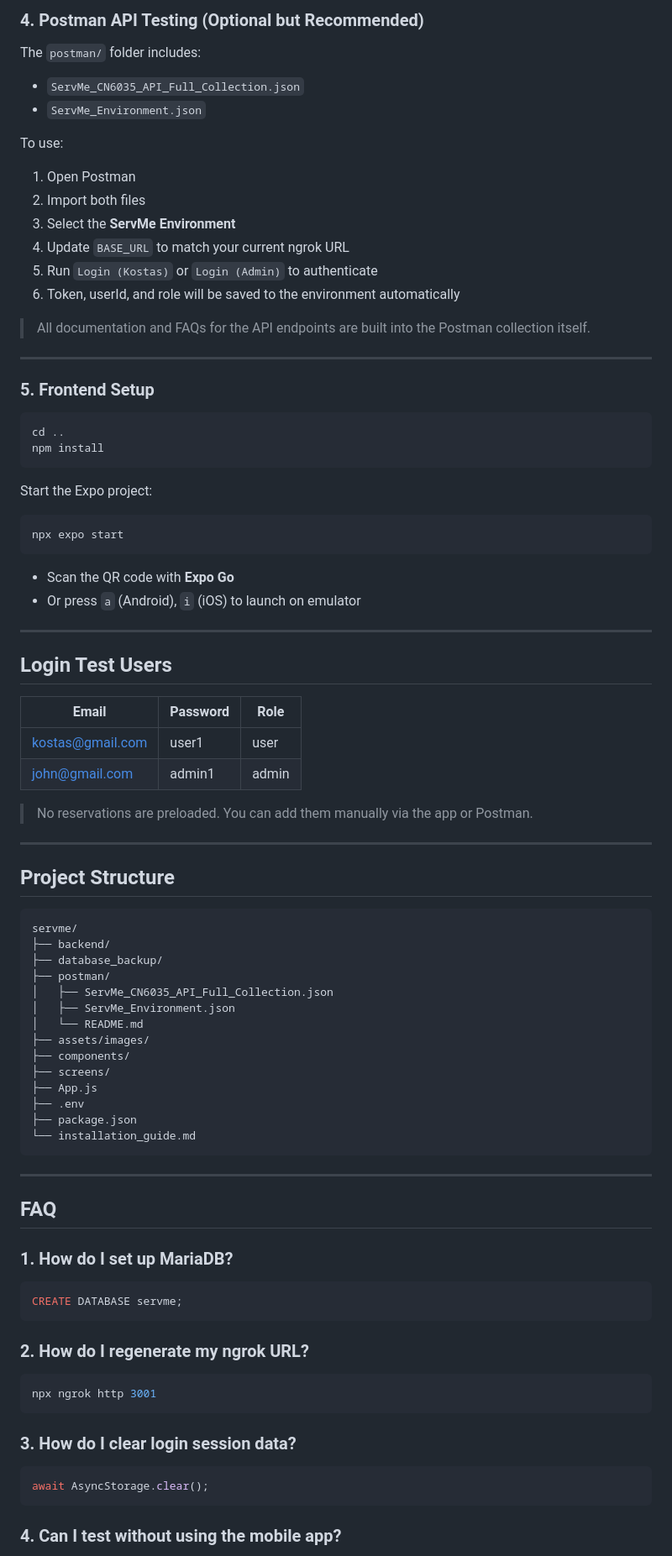
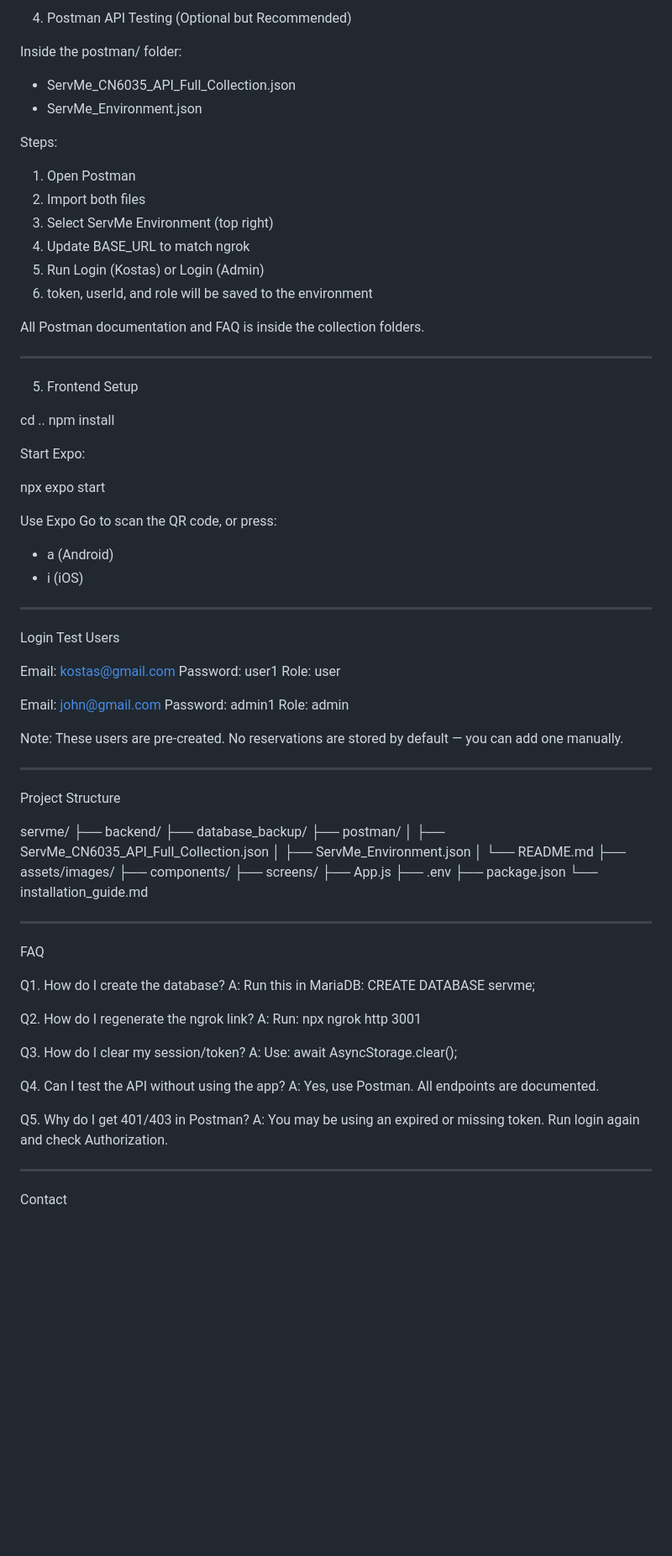
Before and after one commit to gaswiz/servme, a Markdown page: installation_guide.md, the part around the change printed below. Shown: that part at 84% size. GitHub-like rendering; blank space fills up the shorter version.

````diff
--- a/installation_guide.md
+++ b/installation_guide.md
@@ -98,56 +77,55 @@ BASE_URL=https://abc123.ngrok-free.app
 
-### 4. Postman API Testing (Optional but Recommended)
+4. Postman API Testing (Optional but Recommended)
 
-The `postman/` folder includes:
+Inside the postman/ folder:
 
-* `ServMe_CN6035_API_Full_Collection.json`
-* `ServMe_Environment.json`
+- ServMe_CN6035_API_Full_Collection.json
+- ServMe_Environment.json
 
-To use:
+Steps:
 
 1. Open Postman
 2. Import both files
-3. Select the **ServMe Environment**
-4. Update `BASE_URL` to match your current ngrok URL
-5. Run `Login (Kostas)` or `Login (Admin)` to authenticate
-6. Token, userId, and role will be saved to the environment automatically
+3. Select ServMe Environment (top right)
+4. Update BASE_URL to match ngrok
+5. Run Login (Kostas) or Login (Admin)
+6. token, userId, and role will be saved to the environment
 
-> All documentation and FAQs for the API endpoints are built into the Postman collection itself.
+All Postman documentation and FAQ is inside the collection folders.
 
----
+------------------------------------------------------------
 
-### 5. Frontend Setup
+5. Frontend Setup
 
-```bash
 cd ..
 npm install
-```
 
-Start the Expo project:
+Start Expo:
 
-```bash
 npx expo start
-```
 
-* Scan the QR code with **Expo Go**
-* Or press `a` (Android), `i` (iOS) to launch on emulator
+Use Expo Go to scan the QR code, or press:
+- a (Android)
+- i (iOS)
 
----
+------------------------------------------------------------
 
-## Login Test Users
+Login Test Users
 
-| Email                                       | Password | Role  |
-| ------------------------------------------- | -------- | ----- |
-| [kostas@gmail.com](mailto:kostas@gmail.com) | user1    | user  |
-| [john@gmail.com](mailto:john@gmail.com)     | admin1   | admin |
+Email: kostas@gmail.com
+Password: user1
+Role: user
 
-> No reservations are preloaded. You can add them manually via the app or Postman.
+Email: john@gmail.com
+Password: admin1
+Role: admin
 
----
+Note: These users are pre-created. No reservations are stored by default — you can add one manually.
 
-## Project Structure
+------------------------------------------------------------
 
-```
+Project Structure
+
 servme/
 ├── backend/
 ├── database_backup/
@@ -162,29 +140,30 @@ servme/
 ├── .env
 ├── package.json
 └── installation_guide.md
-```
 
----
+------------------------------------------------------------
 
-## FAQ
+FAQ
 
-### 1. How do I set up MariaDB?
+Q1. How do I create the database?
+A: Run this in MariaDB:
+CREATE DATABASE servme;
 
-```sql
-CREATE DATABASE servme;
-```
+Q2. How do I regenerate the ngrok link?
+A: Run:
+npx ngrok http 3001
 
-### 2. How do I regenerate my ngrok URL?
+Q3. How do I clear my session/token?
+A: Use:
+await AsyncStorage.clear();
 
-```bash
-npx ngrok http 3001
-```
+Q4. Can I test the API without using the app?
+A: Yes, use Postman. All endpoints are documented.
 
-### 3. How do I clear login session data?
+Q5. Why do I get 401/403 in Postman?
+A: You may be using an expired or missing token. Run login again and check Authorization.
 
-```js
-await AsyncStorage.clear();
-```
+------------------------------------------------------------
 
-### 4. Can I test without using the mobile app?
+Contact
 
````
Also changed, not shown: other parts of installation_guide.md (+35 -71 lines).
